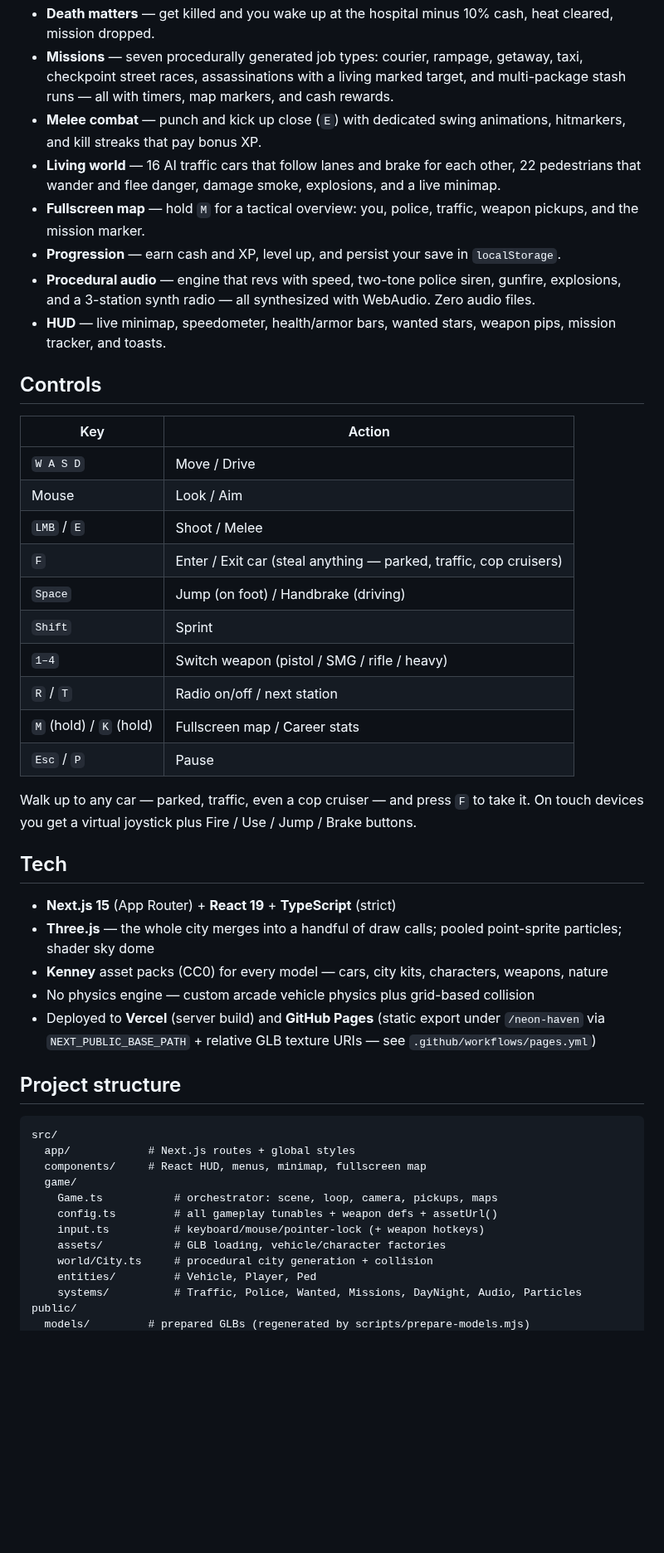
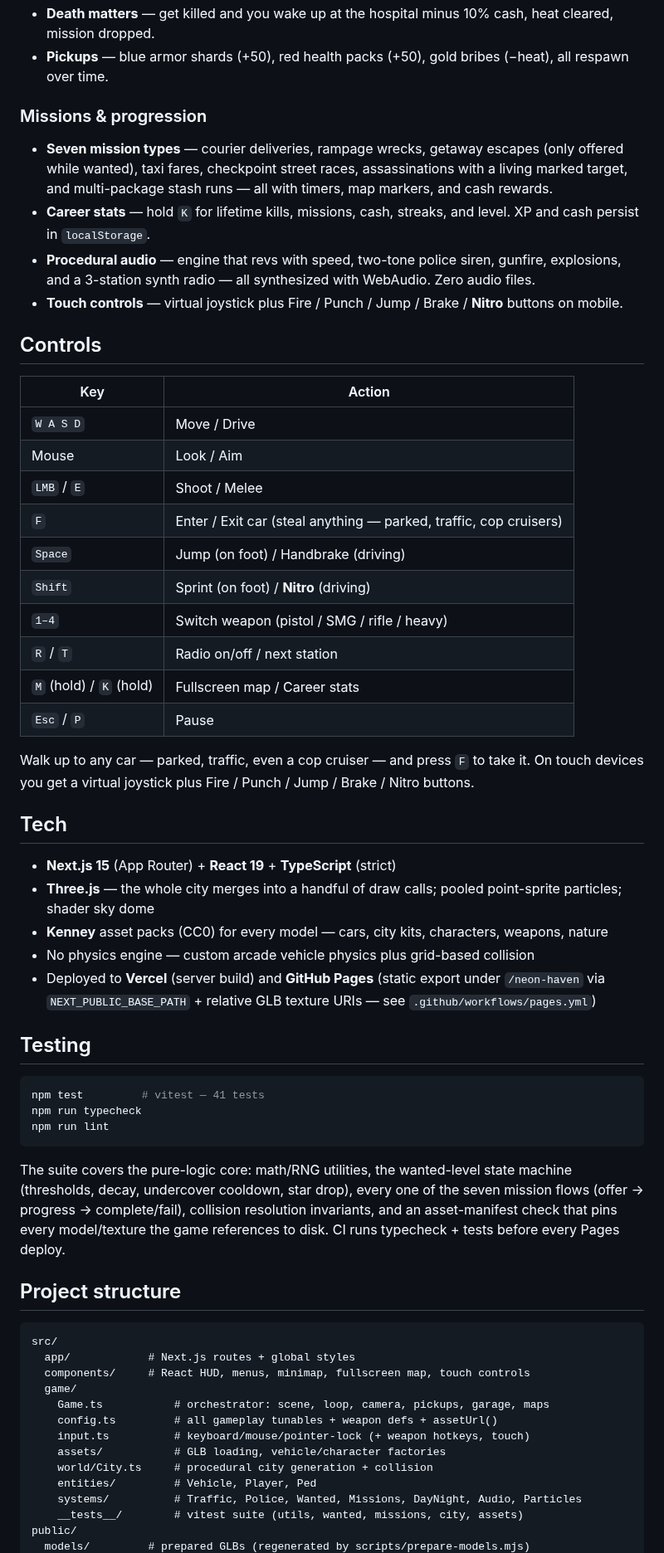
Before and after one commit to aniruddhaadak80/neon-haven, a Markdown page: README.md, the part around one of its changes. Shown at 83% size. GitHub-like rendering; blank space fills up the shorter version.

````diff
--- a/README.md
+++ b/README.md
@@ -33,11 +47,11 @@ Open http://localhost:3000 and click **START GAME**.
 - **Death matters** — get killed and you wake up at the hospital minus 10% cash, heat cleared, mission dropped.
-- **Missions** — seven procedurally generated job types: courier, rampage, getaway, taxi, checkpoint street races, assassinations with a living marked target, and multi-package stash runs — all with timers, map markers, and cash rewards.
-- **Melee combat** — punch and kick up close (`E`) with dedicated swing animations, hitmarkers, and kill streaks that pay bonus XP.
-- **Living world** — 16 AI traffic cars that follow lanes and brake for each other, 22 pedestrians that wander and flee danger, damage smoke, explosions, and a live minimap.
-- **Fullscreen map** — hold `M` for a tactical overview: you, police, traffic, weapon pickups, and the mission marker.
-- **Progression** — earn cash and XP, level up, and persist your save in `localStorage`.
+- **Pickups** — blue armor shards (+50), red health packs (+50), gold bribes (−heat), all respawn over time.
+
+### Missions & progression
+- **Seven mission types** — courier deliveries, rampage wrecks, getaway escapes (only offered while wanted), taxi fares, checkpoint street races, assassinations with a living marked target, and multi-package stash runs — all with timers, map markers, and cash rewards.
+- **Career stats** — hold `K` for lifetime kills, missions, cash, streaks, and level. XP and cash persist in `localStorage`.
 - **Procedural audio** — engine that revs with speed, two-tone police siren, gunfire, explosions, and a 3-station synth radio — all synthesized with WebAudio. Zero audio files.
-- **HUD** — live minimap, speedometer, health/armor bars, wanted stars, weapon pips, mission tracker, and toasts.
+- **Touch controls** — virtual joystick plus Fire / Punch / Jump / Brake / **Nitro** buttons on mobile.
 
 ## Controls
 
@@ -48,14 +62,14 @@ Open http://localhost:3000 and click **START GAME**.
 | `LMB` / `E` | Shoot / Melee |
 | `F` | Enter / Exit car (steal anything — parked, traffic, cop cruisers) |
 | `Space` | Jump (on foot) / Handbrake (driving) |
-| `Shift` | Sprint |
+| `Shift` | Sprint (on foot) / **Nitro** (driving) |
 | `1–4` | Switch weapon (pistol / SMG / rifle / heavy) |
 | `R` / `T` | Radio on/off / next station |
 | `M` (hold) / `K` (hold) | Fullscreen map / Career stats |
 | `Esc` / `P` | Pause |
 
 Walk up to any car — parked, traffic, even a cop cruiser — and press `F` to take it.
-On touch devices you get a virtual joystick plus Fire / Use / Jump / Brake buttons.
+On touch devices you get a virtual joystick plus Fire / Punch / Jump / Brake / Nitro buttons.
 
 ## Tech
 
@@ -65,19 +79,30 @@ On touch devices you get a virtual joystick plus Fire / Use / Jump / Brake butto
 - No physics engine — custom arcade vehicle physics plus grid-based collision
 - Deployed to **Vercel** (server build) and **GitHub Pages** (static export under `/neon-haven` via `NEXT_PUBLIC_BASE_PATH` + relative GLB texture URIs — see `.github/workflows/pages.yml`)
 
+## Testing
+
+```bash
+npm test         # vitest — 41 tests
+npm run typecheck
+npm run lint
+```
+
+The suite covers the pure-logic core: math/RNG utilities, the wanted-level state machine (thresholds, decay, undercover cooldown, star drop), every one of the seven mission flows (offer → progress → complete/fail), collision resolution invariants, and an asset-manifest check that pins every model/texture the game references to disk. CI runs typecheck + tests before every Pages deploy.
+
 ## Project structure
 
 ```
 src/
   app/            # Next.js routes + global styles
-  components/     # React HUD, menus, minimap, fullscreen map
+  components/     # React HUD, menus, minimap, fullscreen map, touch controls
   game/
-    Game.ts           # orchestrator: scene, loop, camera, pickups, maps
+    Game.ts           # orchestrator: scene, loop, camera, pickups, garage, maps
     config.ts         # all gameplay tunables + weapon defs + assetUrl()
-    input.ts          # keyboard/mouse/pointer-lock (+ weapon hotkeys)
+    input.ts          # keyboard/mouse/pointer-lock (+ weapon hotkeys, touch)
     assets/           # GLB loading, vehicle/character factories
     world/City.ts     # procedural city generation + collision
     entities/         # Vehicle, Player, Ped
     systems/          # Traffic, Police, Wanted, Missions, DayNight, Audio, Particles
+    __tests__/        # vitest suite (utils, wanted, missions, city, assets)
 public/
   models/         # prepared GLBs (regenerated by scripts/prepare-models.mjs)
````
Also changed, not shown: other parts of README.md (+25 -7 lines), docs/screenshot-title.png (added), 2 other files.
